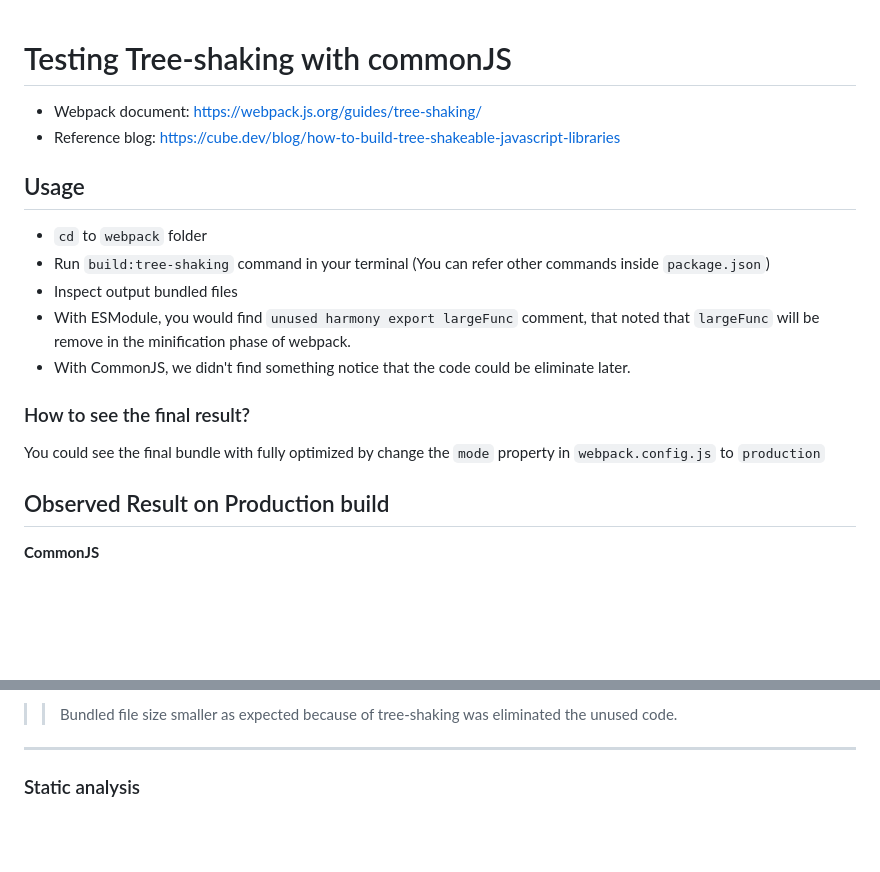
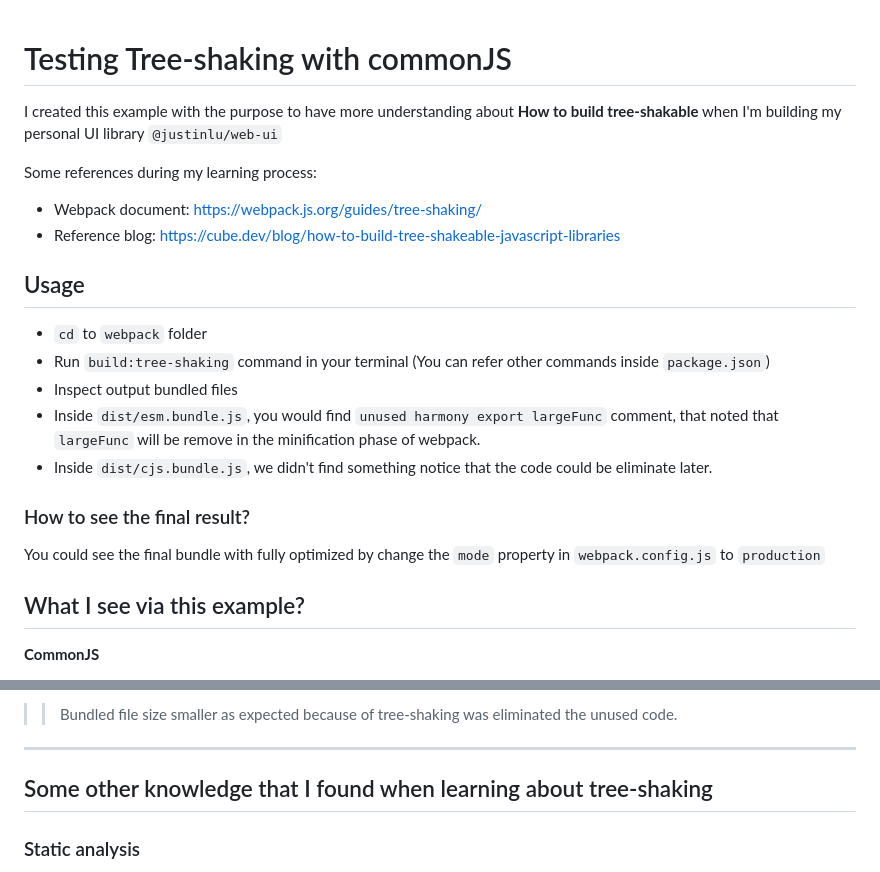
Before and after one commit to zustin-lu/lab-js-module, a Markdown page: webpack/tree-shaking/README.md, 2 parts joined by grey strips. Drawn GitHub-style; blank space fills up the shorter version.

Commit message:
feat: update tree-shaking example

```diff
--- a/webpack/tree-shaking/README.md
+++ b/webpack/tree-shaking/README.md
@@ -1,4 +1,8 @@
 # Testing Tree-shaking with commonJS
+
+I created this example with the purpose to have more understanding about **How to build tree-shakable** when I'm building my personal UI library `@justinlu/web-ui`
+
+Some references during my learning process:
 
 - Webpack document: https://webpack.js.org/guides/tree-shaking/
 - Reference blog: https://cube.dev/blog/how-to-build-tree-shakeable-javascript-libraries
@@ -8,14 +12,14 @@
 - `cd` to `webpack` folder
 - Run `build:tree-shaking` command in your terminal (You can refer other commands inside `package.json`)
 - Inspect output bundled files
-- With ESModule, you would find `unused harmony export largeFunc` comment, that noted that `largeFunc` will be remove in the minification phase of webpack.
-- With CommonJS, we didn't find something notice that the code could be eliminate later.
+- Inside `dist/esm.bundle.js`, you would find `unused harmony export largeFunc` comment, that noted that `largeFunc` will be remove in the minification phase of webpack.
+- Inside `dist/cjs.bundle.js`, we didn't find something notice that the code could be eliminate later.
 
 ### How to see the final result?
 
 You could see the final bundle with fully optimized by change the `mode` property in `webpack.config.js` to `production`
 
-## Observed Result on Production build
+## What I see via this example?
 
 **CommonJS**
 
@@ -33,6 +37,7 @@ This analysis can help eliminate dead code, tree-shake unused modules, and perfo
 >> Bundled file size smaller as expected because of tree-shaking was eliminated the unused code.
 
 ---
+## Some other knowledge that I found when learning about tree-shaking
 
 ### Static analysis
 
```
